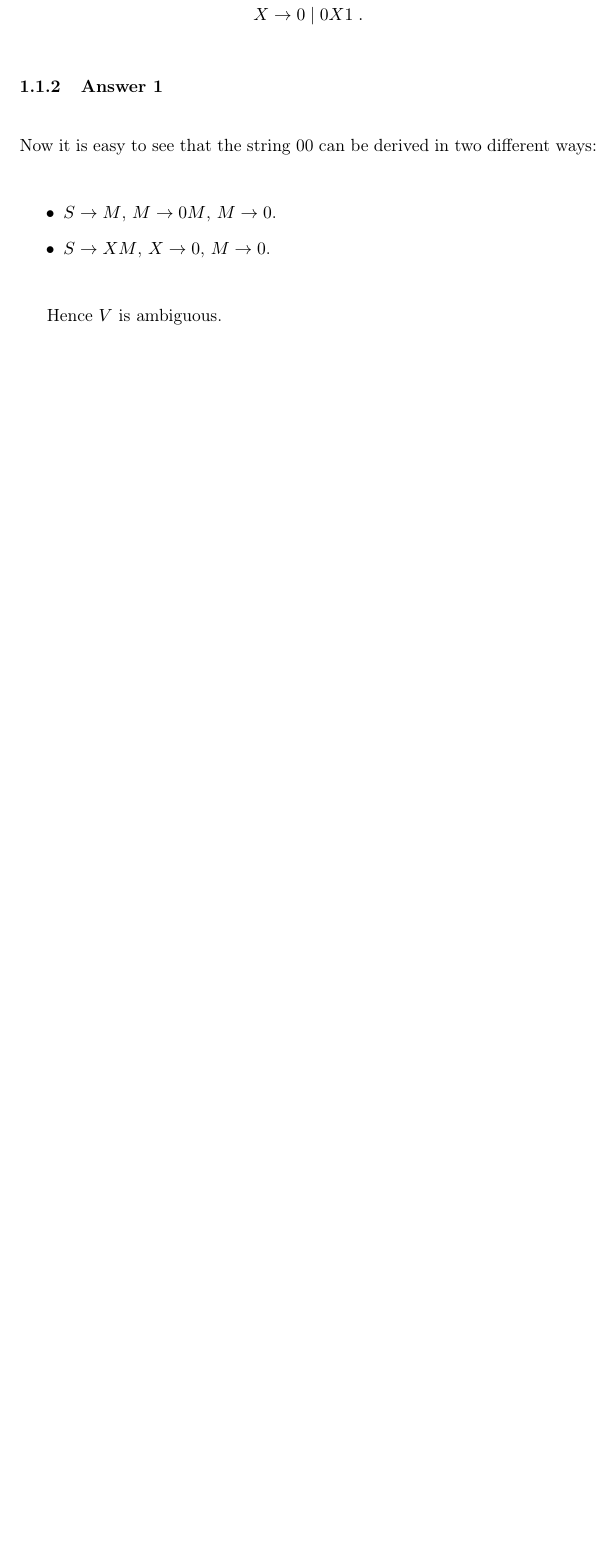
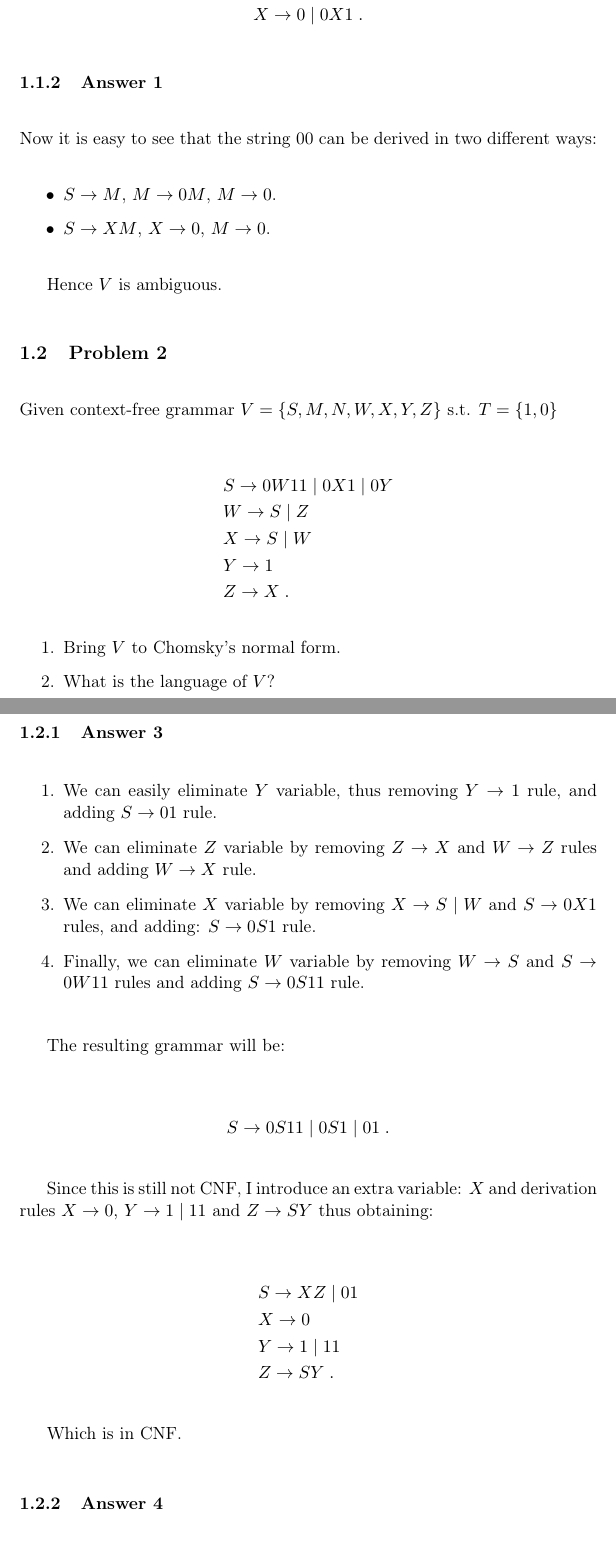
Before and after one commit to wvxvw/intro-to-automata-theory, a LaTeX problem sheet (assignment-16.tex): part of page 3 of 3 before the commit and two parts of pages 3 and 4 of 4 after it, the two joined at a grey line, cut so that both start at the same text, the shorter picture padded with empty space. Compiled offline with pdfLaTeX.

Commit message:
Second question

```diff
--- a/assignment-16.tex
+++ b/assignment-16.tex
@@ -148,3 +148,57 @@ ways:
 \end{itemize}
 
 Hence $V$ is ambiguous.
+\subsection{Problem 2}
+\label{sec-1-2}
+Given context-free grammar $V = \{S,M,N,W,X,Y,Z\}$ s.t. $T=\{1,0\}$
+
+\begin{align*}
+  &S \to 0W11 \;|\; 0X1 \;|\; 0Y \\
+  &W \to S \;|\; Z \\
+  &X \to S \;|\; W \\
+  &Y \to 1 \\
+  &Z \to X \;.
+\end{align*}
+
+
+\begin{enumerate}
+\item Bring $V$ to Chomsky's normal form.
+\item What is the language of $V$?
+\end{enumerate}
+
+\subsubsection{Answer 3}
+\label{sec-1-2-1}
+\begin{enumerate}
+\item We can easily eliminate $Y$ variable, thus removing $Y \to 1$ rule,
+and adding $S \to 01$ rule.
+\item We can eliminate $Z$ variable by removing $Z \to X$ and $W \to Z$ rules
+and adding $W \to X$ rule.
+\item We can eliminate $X$ variable by removing $X \to S \;|\; W$ and $S \to
+       0X1$ rules, and adding: $S \to 0S1$ rule.
+\item Finally, we can eliminate $W$ variable by removing $W \to S$ and $S \to
+       0W11$ rules and adding $S \to 0S11$ rule.
+\end{enumerate}
+
+
+The resulting grammar will be:
+
+\begin{align*}
+  &S \to 0S11 \;|\; 0S1 \;|\; 01 \;.
+\end{align*}
+
+
+Since this is still not CNF, I introduce an extra variable: $X$ and
+derivation rules $X \to 0$, $Y \to 1 \;|\; 11$ and $Z \to SY$ thus
+obtaining:
+
+\begin{align*}
+  &S \to XZ \;|\; 01 \\
+  &X \to 0 \\
+  &Y \to 1 \;|\; 11 \\
+  &Z \to SY \;.
+\end{align*}
+
+
+Which is in CNF.
+
+\subsubsection{Answer 4}
```
Also changed, not shown: assignment-16.pdf, assignment-16.tex (5 more changed lines), 1 other file.
